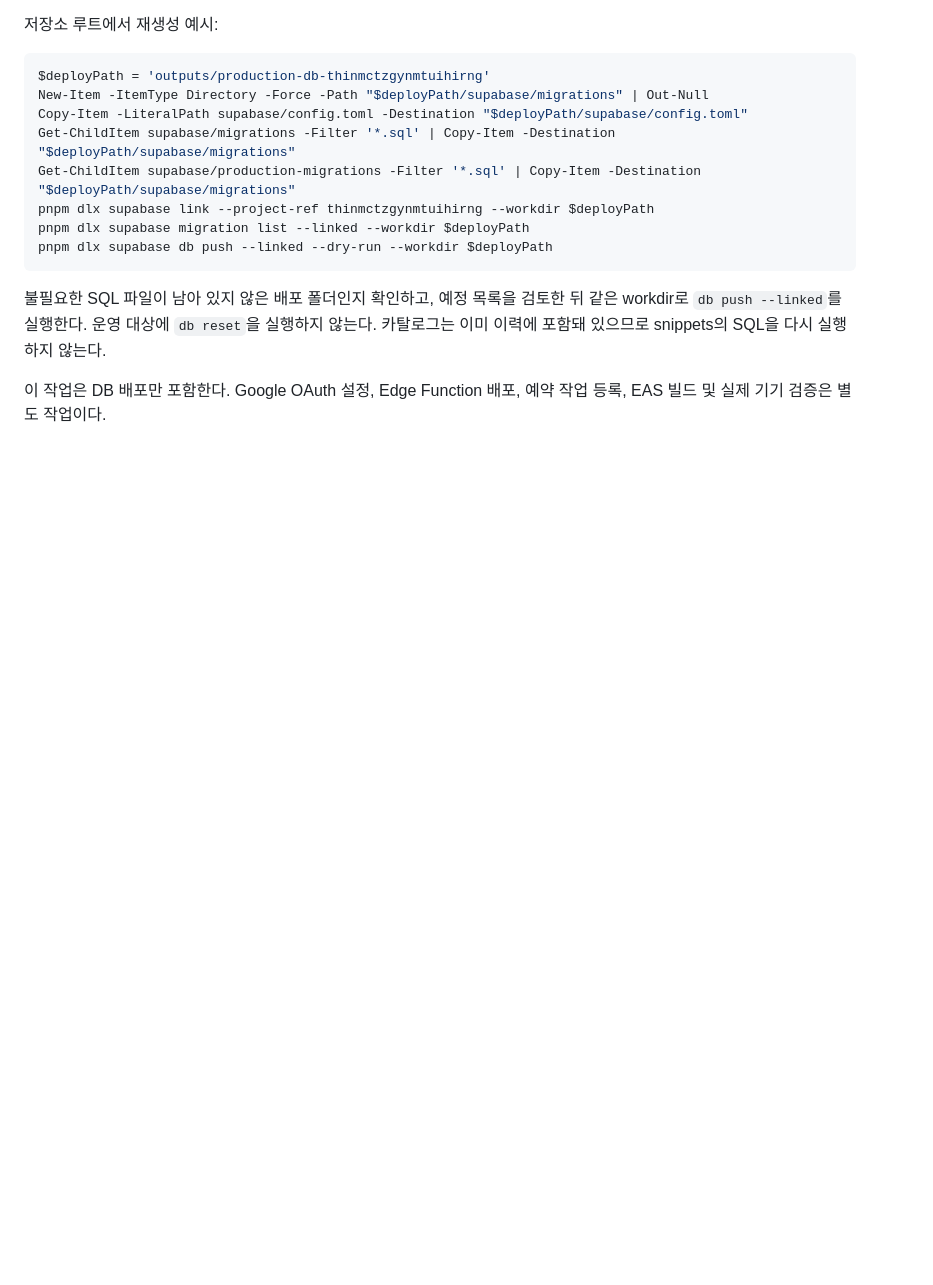
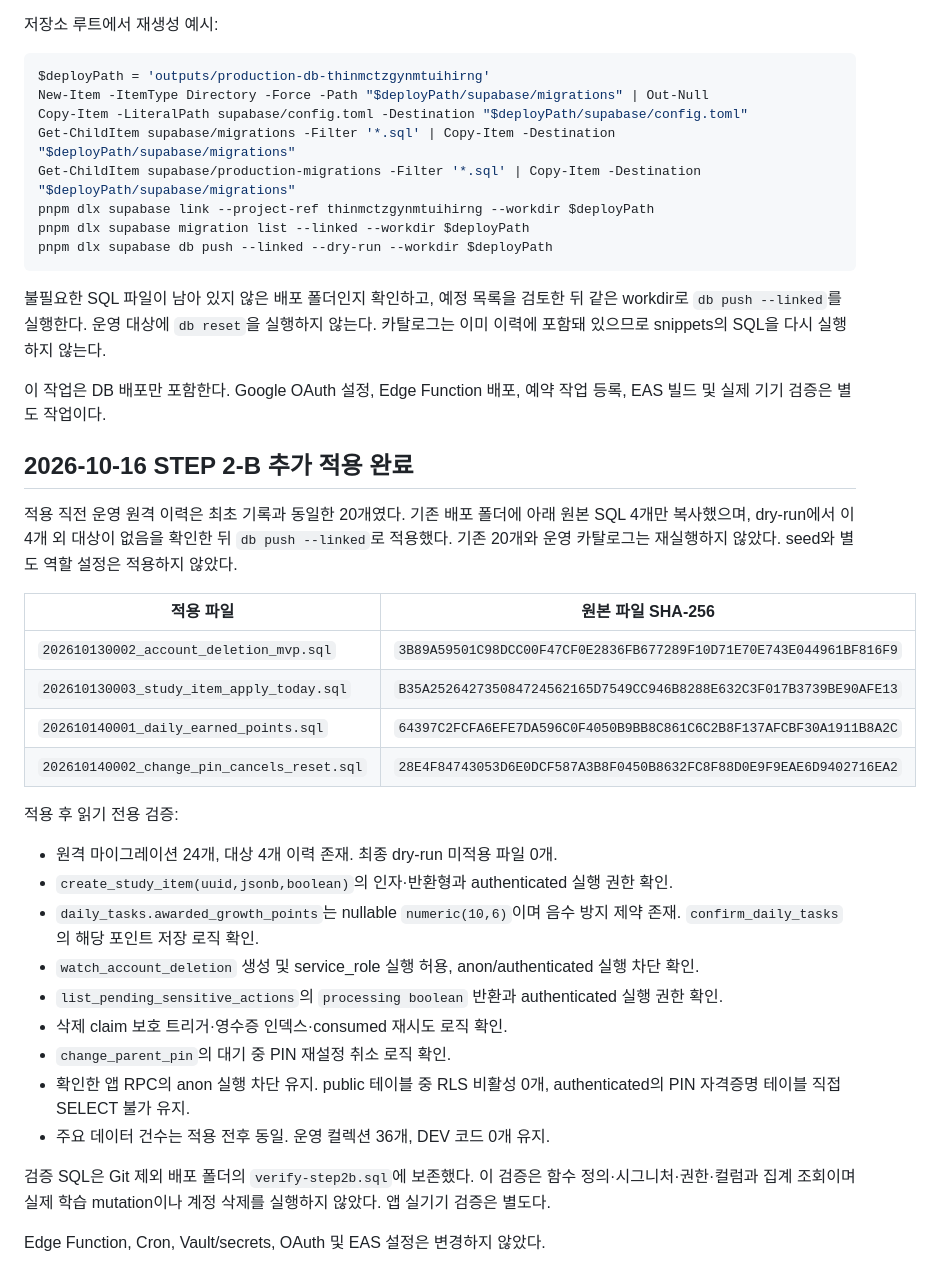
Before and after one commit to rchani99/ssaida-app, a Markdown page: docs/production-db-deployment.md, the part around the change. Drawn GitHub-style; blank space fills up the shorter version.

Commit message:
docs: record October production database deployment

```diff
--- a/docs/production-db-deployment.md
+++ b/docs/production-db-deployment.md
@@ -57,3 +57,37 @@ pnpm dlx supabase db push --linked --dry-run --workdir $deployPath
 
 이 작업은 DB 배포만 포함한다. Google OAuth 설정, Edge Function 배포,
 예약 작업 등록, EAS 빌드 및 실제 기기 검증은 별도 작업이다.
+
+## 2026-10-16 STEP 2-B 추가 적용 완료
+
+적용 직전 운영 원격 이력은 최초 기록과 동일한 20개였다. 기존 배포 폴더에
+아래 원본 SQL 4개만 복사했으며, dry-run에서 이 4개 외 대상이 없음을 확인한 뒤
+`db push --linked`로 적용했다. 기존 20개와 운영 카탈로그는 재실행하지 않았다.
+seed와 별도 역할 설정은 적용하지 않았다.
+
+| 적용 파일 | 원본 파일 SHA-256 |
+| --- | --- |
+| `202610130002_account_deletion_mvp.sql` | `3B89A59501C98DCC00F47CF0E2836FB677289F10D71E70E743E044961BF816F9` |
+| `202610130003_study_item_apply_today.sql` | `B35A252642735084724562165D7549CC946B8288E632C3F017B3739BE90AFE13` |
+| `202610140001_daily_earned_points.sql` | `64397C2FCFA6EFE7DA596C0F4050B9BB8C861C6C2B8F137AFCBF30A1911B8A2C` |
+| `202610140002_change_pin_cancels_reset.sql` | `28E4F84743053D6E0DCF587A3B8F0450B8632FC8F88D0E9F9EAE6D9402716EA2` |
+
+적용 후 읽기 전용 검증:
+
+- 원격 마이그레이션 24개, 대상 4개 이력 존재. 최종 dry-run 미적용 파일 0개.
+- `create_study_item(uuid,jsonb,boolean)`의 인자·반환형과 authenticated 실행 권한 확인.
+- `daily_tasks.awarded_growth_points`는 nullable `numeric(10,6)`이며 음수 방지 제약 존재.
+  `confirm_daily_tasks`의 해당 포인트 저장 로직 확인.
+- `watch_account_deletion` 생성 및 service_role 실행 허용, anon/authenticated 실행 차단 확인.
+- `list_pending_sensitive_actions`의 `processing boolean` 반환과 authenticated 실행 권한 확인.
+- 삭제 claim 보호 트리거·영수증 인덱스·consumed 재시도 로직 확인.
+- `change_parent_pin`의 대기 중 PIN 재설정 취소 로직 확인.
+- 확인한 앱 RPC의 anon 실행 차단 유지. public 테이블 중 RLS 비활성 0개,
+  authenticated의 PIN 자격증명 테이블 직접 SELECT 불가 유지.
+- 주요 데이터 건수는 적용 전후 동일. 운영 컬렉션 36개, DEV 코드 0개 유지.
+
+검증 SQL은 Git 제외 배포 폴더의 `verify-step2b.sql`에 보존했다. 이 검증은
+함수 정의·시그니처·권한·컬럼과 집계 조회이며 실제 학습 mutation이나 계정 삭제를
+실행하지 않았다. 앱 실기기 검증은 별도다.
+
+Edge Function, Cron, Vault/secrets, OAuth 및 EAS 설정은 변경하지 않았다.
```
